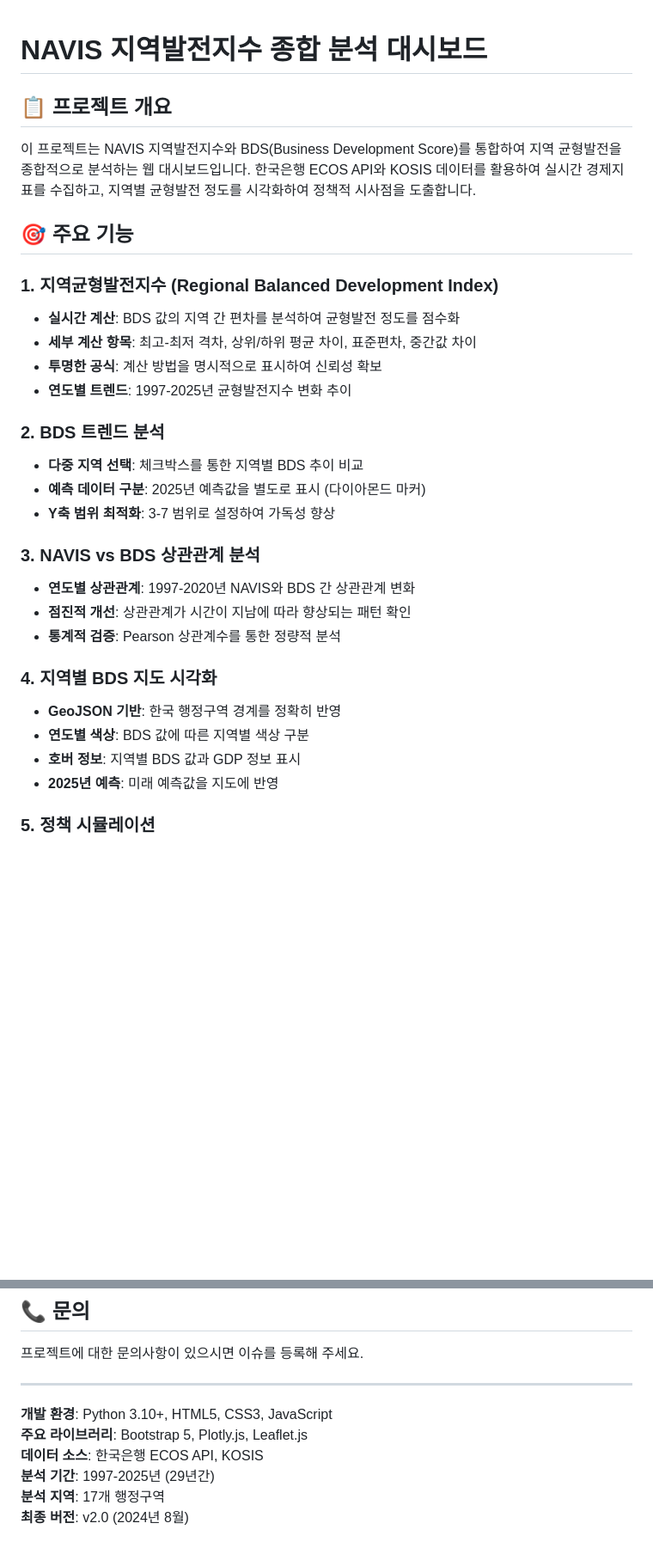
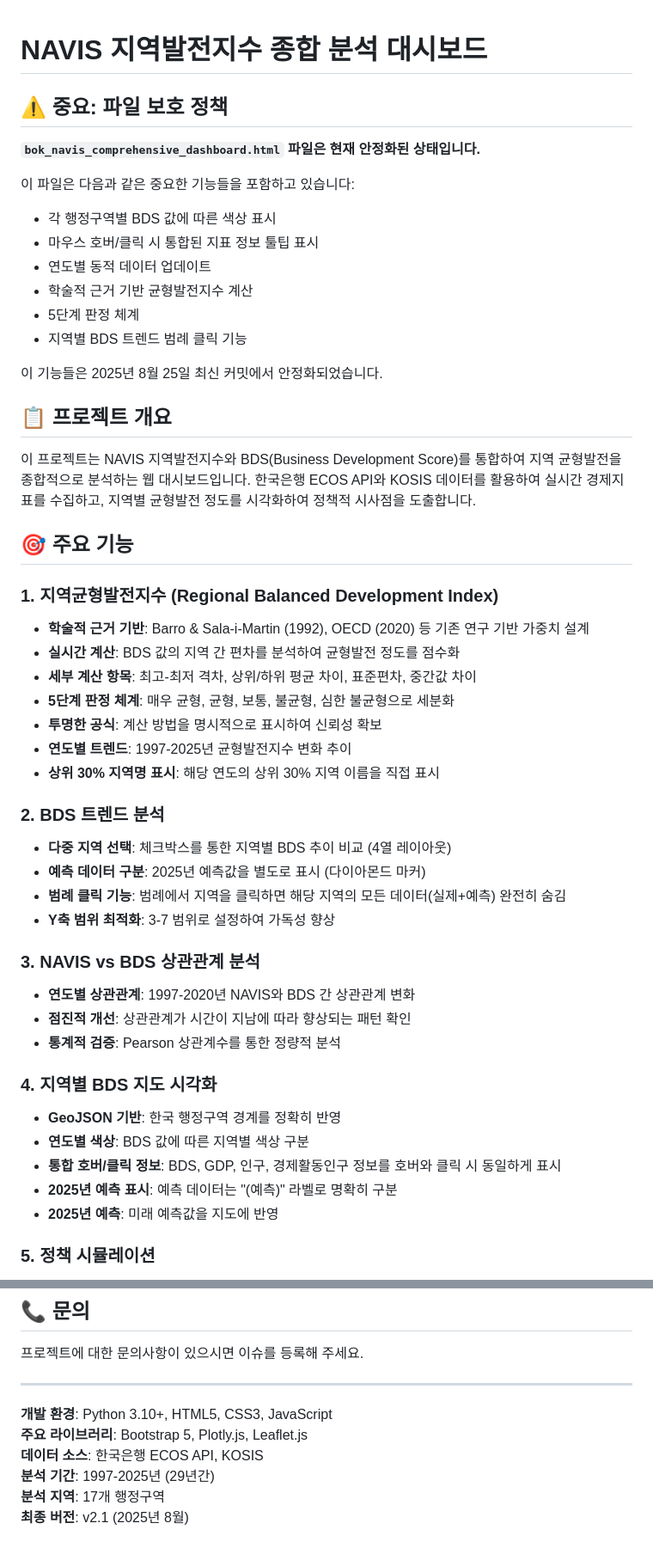
Before and after one commit to good5229/NAVIS_contest, a Markdown page: README.md, 2 parts joined by grey strips. Shown: that part at 86% size. Drawn GitHub-style; blank space fills up the shorter version.

```diff
--- a/README.md
+++ b/README.md
@@ -1,4 +1,18 @@
 # NAVIS 지역발전지수 종합 분석 대시보드
+
+## ⚠️ 중요: 파일 보호 정책
+
+**`bok_navis_comprehensive_dashboard.html` 파일은 현재 안정화된 상태입니다.**
+
+이 파일은 다음과 같은 중요한 기능들을 포함하고 있습니다:
+- 각 행정구역별 BDS 값에 따른 색상 표시
+- 마우스 호버/클릭 시 통합된 지표 정보 툴팁 표시
+- 연도별 동적 데이터 업데이트
+- 학술적 근거 기반 균형발전지수 계산
+- 5단계 판정 체계
+- 지역별 BDS 트렌드 범례 클릭 기능
+
+이 기능들은 2025년 8월 25일 최신 커밋에서 안정화되었습니다.
 
 ## 📋 프로젝트 개요
 
@@ -7,14 +21,18 @@
 ## 🎯 주요 기능
 
 ### 1. 지역균형발전지수 (Regional Balanced Development Index)
+- **학술적 근거 기반**: Barro & Sala-i-Martin (1992), OECD (2020) 등 기존 연구 기반 가중치 설계
 - **실시간 계산**: BDS 값의 지역 간 편차를 분석하여 균형발전 정도를 점수화
 - **세부 계산 항목**: 최고-최저 격차, 상위/하위 평균 차이, 표준편차, 중간값 차이
+- **5단계 판정 체계**: 매우 균형, 균형, 보통, 불균형, 심한 불균형으로 세분화
 - **투명한 공식**: 계산 방법을 명시적으로 표시하여 신뢰성 확보
 - **연도별 트렌드**: 1997-2025년 균형발전지수 변화 추이
+- **상위 30% 지역명 표시**: 해당 연도의 상위 30% 지역 이름을 직접 표시
 
 ### 2. BDS 트렌드 분석
-- **다중 지역 선택**: 체크박스를 통한 지역별 BDS 추이 비교
+- **다중 지역 선택**: 체크박스를 통한 지역별 BDS 추이 비교 (4열 레이아웃)
 - **예측 데이터 구분**: 2025년 예측값을 별도로 표시 (다이아몬드 마커)
+- **범례 클릭 기능**: 범례에서 지역을 클릭하면 해당 지역의 모든 데이터(실제+예측) 완전히 숨김
 - **Y축 범위 최적화**: 3-7 범위로 설정하여 가독성 향상
 
 ### 3. NAVIS vs BDS 상관관계 분석
@@ -25,7 +43,8 @@
 ### 4. 지역별 BDS 지도 시각화
 - **GeoJSON 기반**: 한국 행정구역 경계를 정확히 반영
 - **연도별 색상**: BDS 값에 따른 지역별 색상 구분
-- **호버 정보**: 지역별 BDS 값과 GDP 정보 표시
+- **통합 호버/클릭 정보**: BDS, GDP, 인구, 경제활동인구 정보를 호버와 클릭 시 동일하게 표시
+- **2025년 예측 표시**: 예측 데이터는 "(예측)" 라벨로 명확히 구분
 - **2025년 예측**: 미래 예측값을 지도에 반영
 
 ### 5. 정책 시뮬레이션
@@ -171,4 +231,4 @@ NAVIS_contest/
 **데이터 소스**: 한국은행 ECOS API, KOSIS
 **분석 기간**: 1997-2025년 (29년간)
 **분석 지역**: 17개 행정구역
-**최종 버전**: v2.0 (2024년 8월)
+**최종 버전**: v2.1 (2025년 8월)
```
Also changed, not shown: other parts of README.md (+48 -7 lines).
